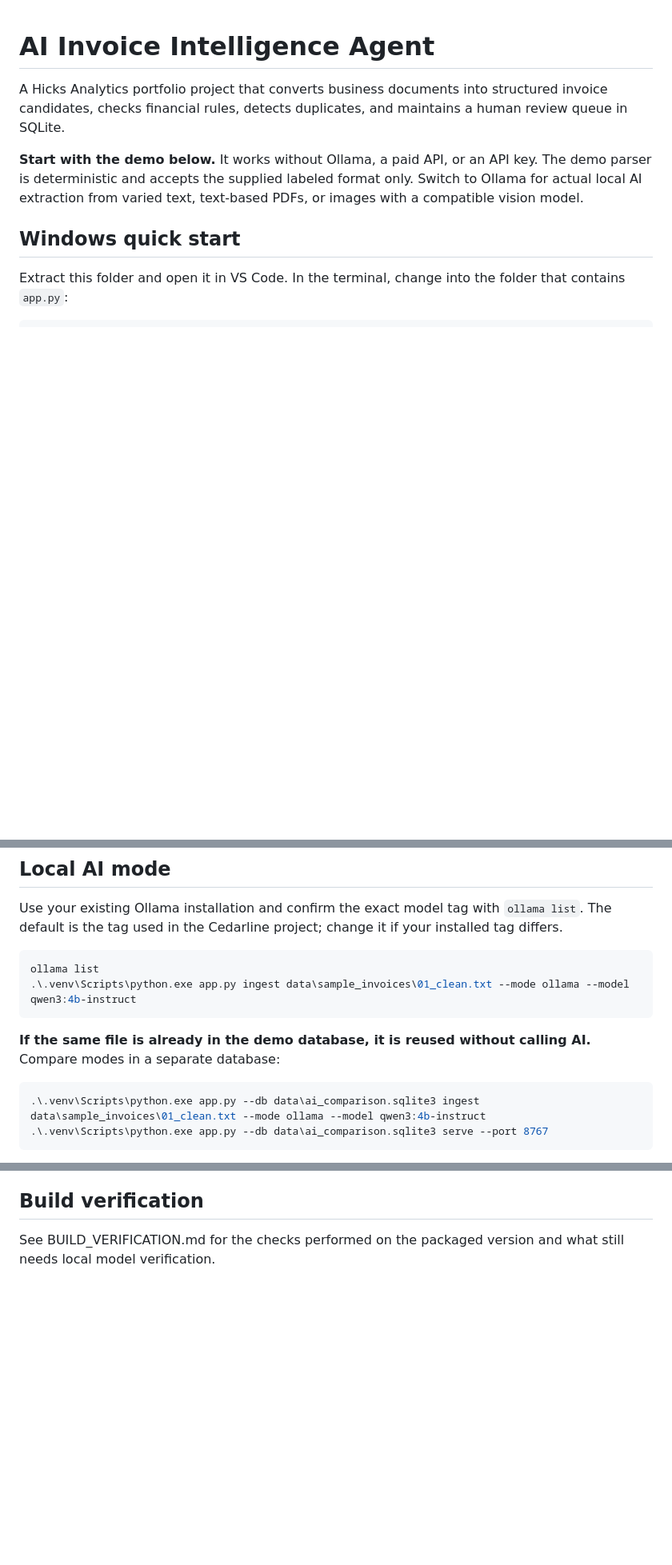
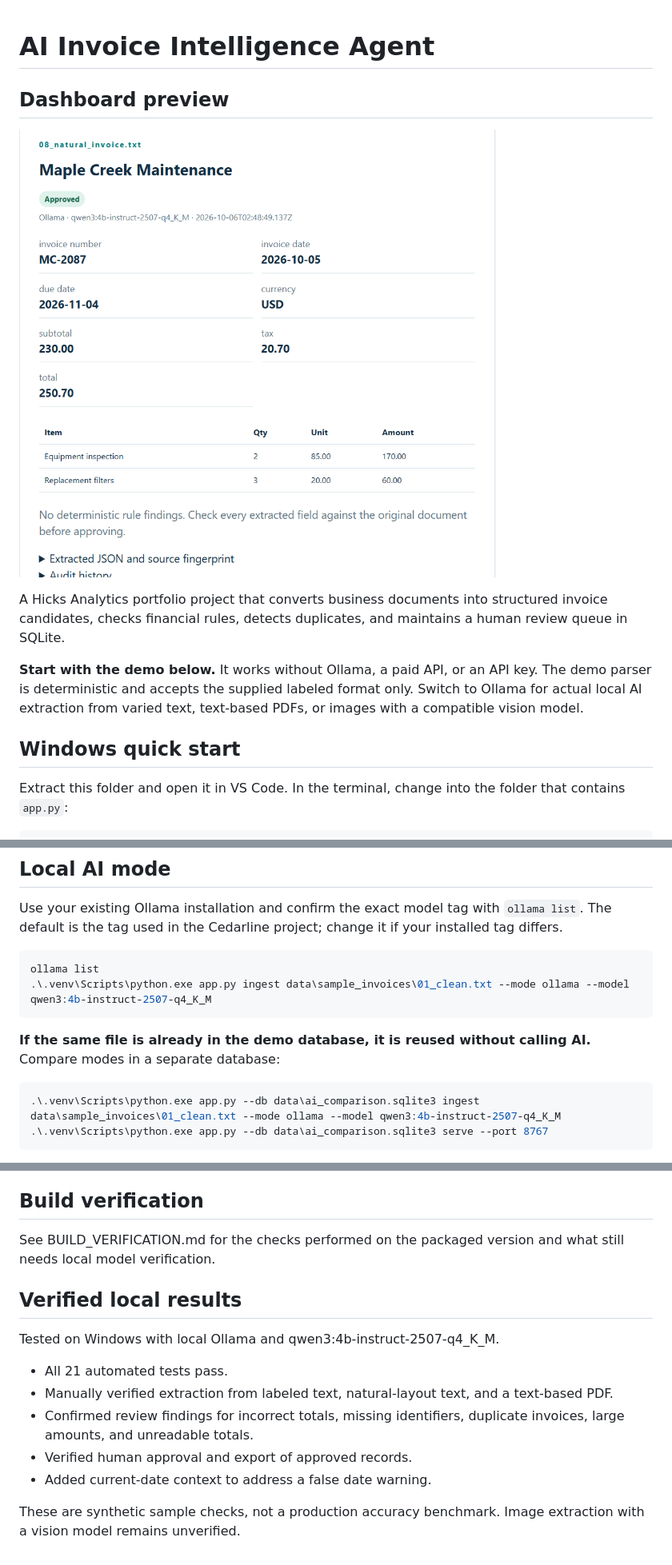
Before and after one commit to hicksanalytics/ai-invoice-intelligence-agent, a Markdown page: README.md, 3 parts joined by grey strips. Shown: that part at 80% size. Drawn GitHub-style; pictures changed too: docs/dashboard.png (added); blank space fills up the shorter version.

Commit message:
Add dashboard preview and verified local model setup

````diff
--- a/README.md
+++ b/README.md
@@ -1,4 +1,9 @@
 # AI Invoice Intelligence Agent
+
+## Dashboard preview
+
+![Local invoice review dashboard showing a verified synthetic invoice](docs/dashboard.png)
+
 
 A Hicks Analytics portfolio project that converts business documents into structured invoice candidates, checks financial rules, detects duplicates, and maintains a human review queue in SQLite.
 
@@ -50,13 +55,13 @@ Use your existing Ollama installation and confirm the exact model tag with `olla
 
 ```powershell
 ollama list
-.\.venv\Scripts\python.exe app.py ingest data\sample_invoices\01_clean.txt --mode ollama --model qwen3:4b-instruct
+.\.venv\Scripts\python.exe app.py ingest data\sample_invoices\01_clean.txt --mode ollama --model qwen3:4b-instruct-2507-q4_K_M
 ```
 
 **If the same file is already in the demo database, it is reused without calling AI.** Compare modes in a separate database:
 
 ```powershell
-.\.venv\Scripts\python.exe app.py --db data\ai_comparison.sqlite3 ingest data\sample_invoices\01_clean.txt --mode ollama --model qwen3:4b-instruct
+.\.venv\Scripts\python.exe app.py --db data\ai_comparison.sqlite3 ingest data\sample_invoices\01_clean.txt --mode ollama --model qwen3:4b-instruct-2507-q4_K_M
 .\.venv\Scripts\python.exe app.py --db data\ai_comparison.sqlite3 serve --port 8767
 ```
 
@@ -151,3 +156,17 @@ The package is GitHub-ready; it has not been published to your account. From the
 ## Build verification
 
 See BUILD_VERIFICATION.md for the checks performed on the packaged version and what still needs local model verification.
+
+
+## Verified local results
+
+Tested on Windows with local Ollama and qwen3:4b-instruct-2507-q4_K_M.
+
+- All 21 automated tests pass.
+- Manually verified extraction from labeled text, natural-layout text, and a text-based PDF.
+- Confirmed review findings for incorrect totals, missing identifiers, duplicate invoices, large amounts, and unreadable totals.
+- Verified human approval and export of approved records.
+- Added current-date context to address a false date warning.
+
+These are synthetic sample checks, not a production accuracy benchmark.
+Image extraction with a vision model remains unverified.
````
Also changed, not shown: 4 other files.
